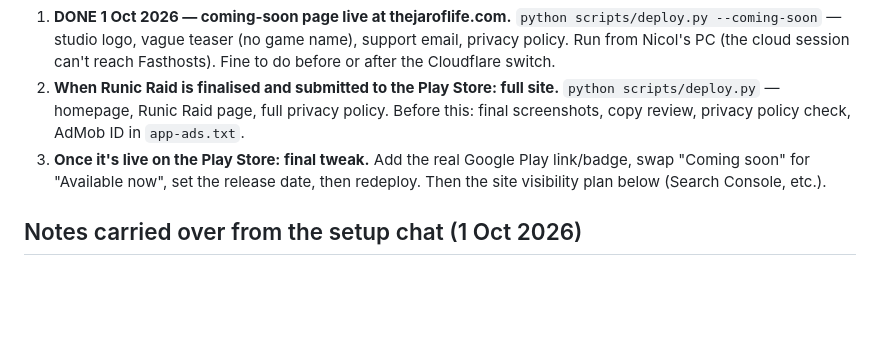
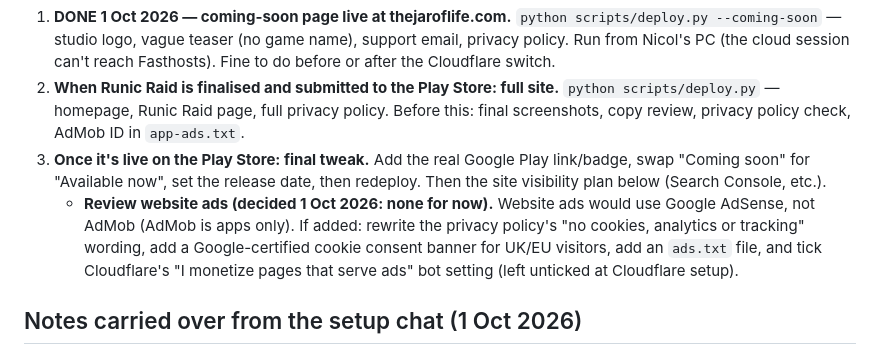
Before and after one commit to NicolJarvie/first-pr-practice, a Markdown page: WEBSITE_PLAN.md, the part around the change. Rendered like a GitHub page; blank space fills up the shorter version.

Commit message:
WEBSITE_PLAN: review website ads once Runic Raid is live
Co-Authored-By: Claude Opus 5.5 <noreply@anthropic.com>

```diff
--- a/WEBSITE_PLAN.md
+++ b/WEBSITE_PLAN.md
@@ -49,6 +49,7 @@ Publishing is done from Nicol's PC (`C:\CLAUDE_STUFF\thejaroflife-site`, FTP det
 1. **DONE 1 Oct 2026 — coming-soon page live at thejaroflife.com.** `python scripts/deploy.py --coming-soon` — studio logo, vague teaser (no game name), support email, privacy policy. Run from Nicol's PC (the cloud session can't reach Fasthosts). Fine to do before or after the Cloudflare switch.
 2. **When Runic Raid is finalised and submitted to the Play Store: full site.** `python scripts/deploy.py` — homepage, Runic Raid page, full privacy policy. Before this: final screenshots, copy review, privacy policy check, AdMob ID in `app-ads.txt`.
 3. **Once it's live on the Play Store: final tweak.** Add the real Google Play link/badge, swap "Coming soon" for "Available now", set the release date, then redeploy. Then the site visibility plan below (Search Console, etc.).
+   - **Review website ads (decided 1 Oct 2026: none for now).** Website ads would use Google AdSense, not AdMob (AdMob is apps only). If added: rewrite the privacy policy's "no cookies, analytics or tracking" wording, add a Google-certified cookie consent banner for UK/EU visitors, add an `ads.txt` file, and tick Cloudflare's "I monetize pages that serve ads" bot setting (left unticked at Cloudflare setup).
 
 ## Notes carried over from the setup chat (1 Oct 2026)
 - **Email in Outlook (phone + laptop):** account type IMAP; username = full email address; Fasthosts servers (confirm in the control panel): incoming `imap.livemail.co.uk` port 993 SSL/TLS, outgoing `smtp.livemail.co.uk` port 465 SSL (or 587 STARTTLS), sign-in required.
```
